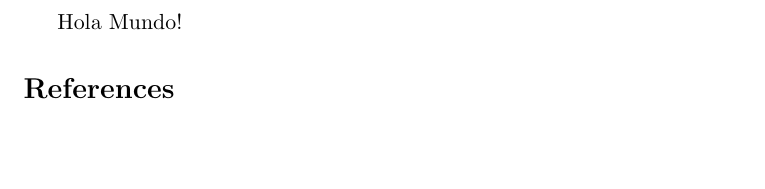
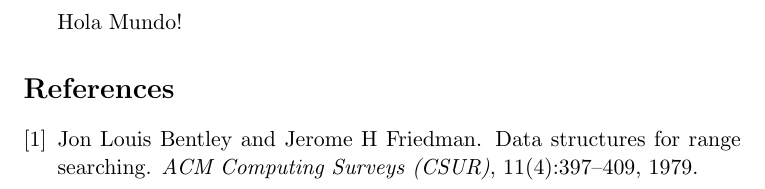
Before and after one commit to scastd00/rs-chat-documentation, a LaTeX document (src/main.tex, which reads src/main.bib): part of the page, cut so that both start at the same text, the shorter picture padded with empty space. The pictures show the PDF file out/main.pdf that the author committed with the source.

Commit message:
Added example cite and removed package that causes errors

```diff
--- a/src/main.bib
+++ b/src/main.bib
@@ -1,2 +1,13 @@
 %! Author = samuel
 %! Date = 21/9/22
+
+@article{bentley1979data,
+	title={Data structures for range searching},
+	author={Bentley, Jon Louis and Friedman, Jerome H},
+	journal={ACM Computing Surveys (CSUR)},
+	volume={11},
+	number={4},
+	pages={397--409},
+	year={1979},
+	publisher={ACM New York, NY, USA}
+}
```
Also changed, not shown: src/main.tex (+0 -1 lines), out/main.pdf.
